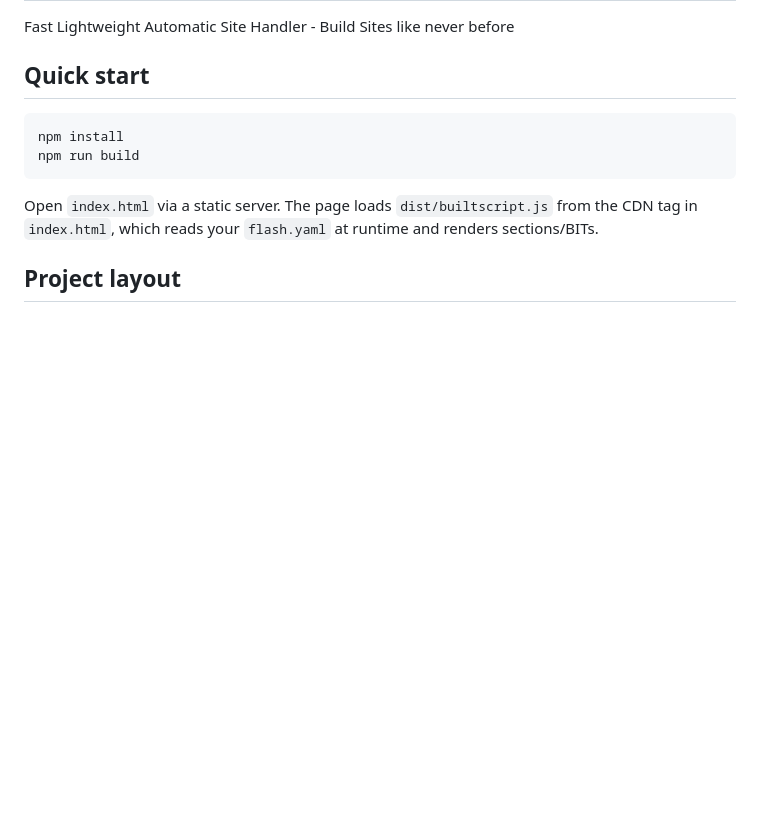
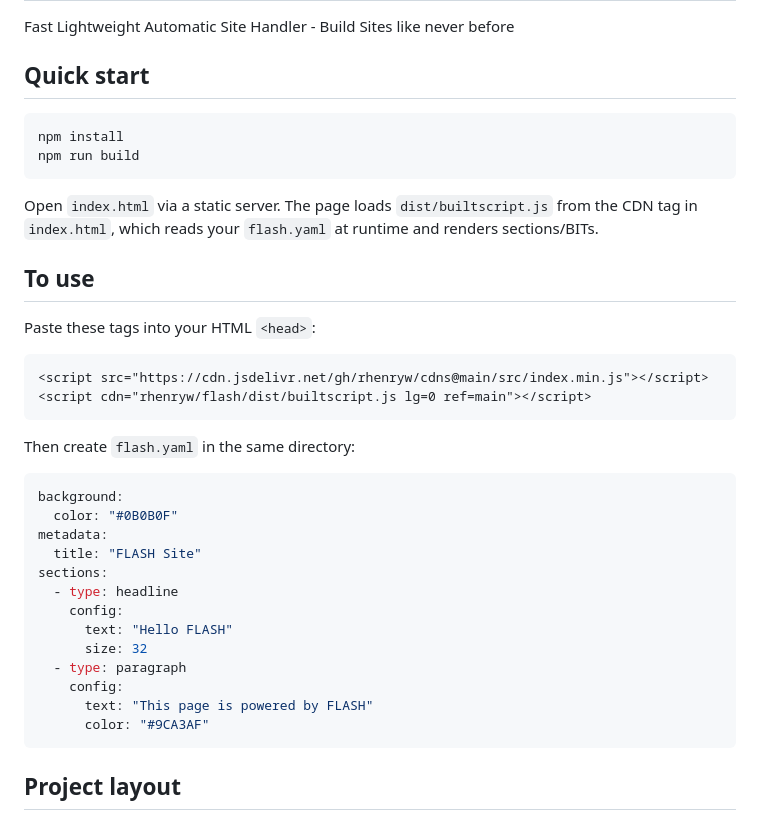
Before and after one commit to rhenryw/FLASH, a Markdown page: README.md, the part around the change. GitHub-like rendering; blank space fills up the shorter version.

Commit message:
Add usage instructions and example configuration to README.md

````diff
--- a/README.md
+++ b/README.md
@@ -9,6 +9,33 @@ npm run build
 ```
 
 Open `index.html` via a static server. The page loads `dist/builtscript.js` from the CDN tag in `index.html`, which reads your `flash.yaml` at runtime and renders sections/BITs.
+
+## To use
+
+Paste these tags into your HTML `<head>`:
+
+```html
+<script src="https://cdn.jsdelivr.net/gh/rhenryw/cdns@main/src/index.min.js"></script>
+<script cdn="rhenryw/flash/dist/builtscript.js lg=0 ref=main"></script>
+```
+
+Then create `flash.yaml` in the same directory:
+
+```yaml
+background:
+  color: "#0B0B0F"
+metadata:
+  title: "FLASH Site"
+sections:
+  - type: headline
+    config:
+      text: "Hello FLASH"
+      size: 32
+  - type: paragraph
+    config:
+      text: "This page is powered by FLASH"
+      color: "#9CA3AF"
+```
 
 ## Project layout
 
````
